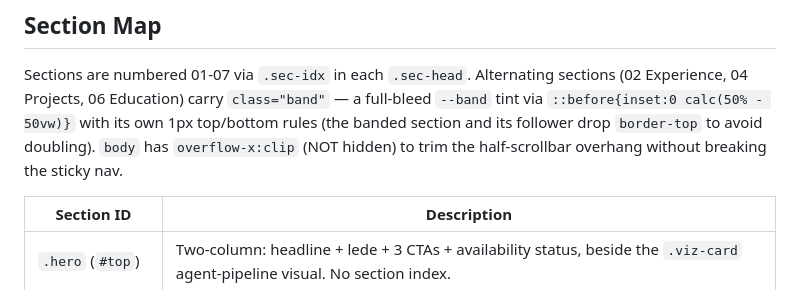
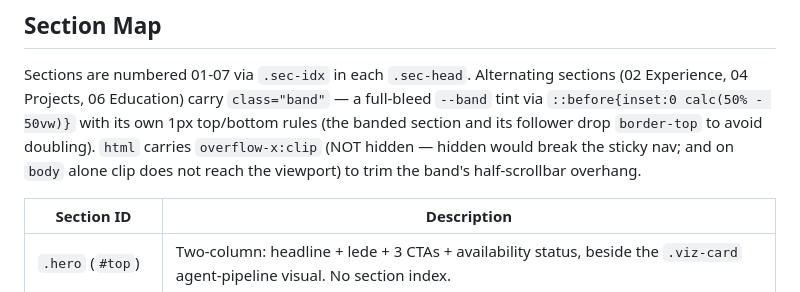
Before and after one commit to axon011/axon011.github.io, a Markdown page: CLAUDE.md, the part around the change. Drawn GitHub-style.

Commit message:
Docs: overflow-x:clip lives on html, not body (body-only doesn't stop viewport scroll)
Claude-Session: https://claude.ai/code/session_015Yy4iSFR1pd7514xSaKn32

```diff
--- a/CLAUDE.md
+++ b/CLAUDE.md
@@ -100,9 +100,9 @@ lede, three-statement About, one-line project pitches — long text lives behind
 Sections are numbered 01-07 via `.sec-idx` in each `.sec-head`. Alternating sections
 (02 Experience, 04 Projects, 06 Education) carry `class="band"` — a full-bleed `--band`
 tint via `::before{inset:0 calc(50% - 50vw)}` with its own 1px top/bottom rules (the
-banded section and its follower drop `border-top` to avoid doubling). `body` has
-`overflow-x:clip` (NOT hidden) to trim the half-scrollbar overhang without breaking the
-sticky nav.
+banded section and its follower drop `border-top` to avoid doubling). `html` carries
+`overflow-x:clip` (NOT hidden — hidden would break the sticky nav; and on `body` alone
+clip does not reach the viewport) to trim the band's half-scrollbar overhang.
 
 | Section ID | Description |
 |-----------|-------------|
```
